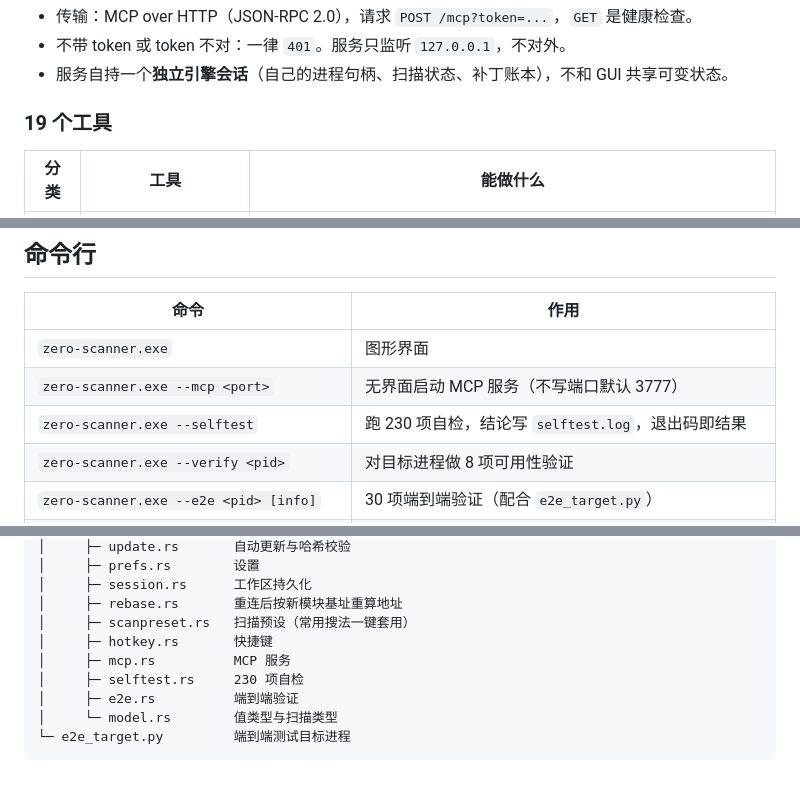
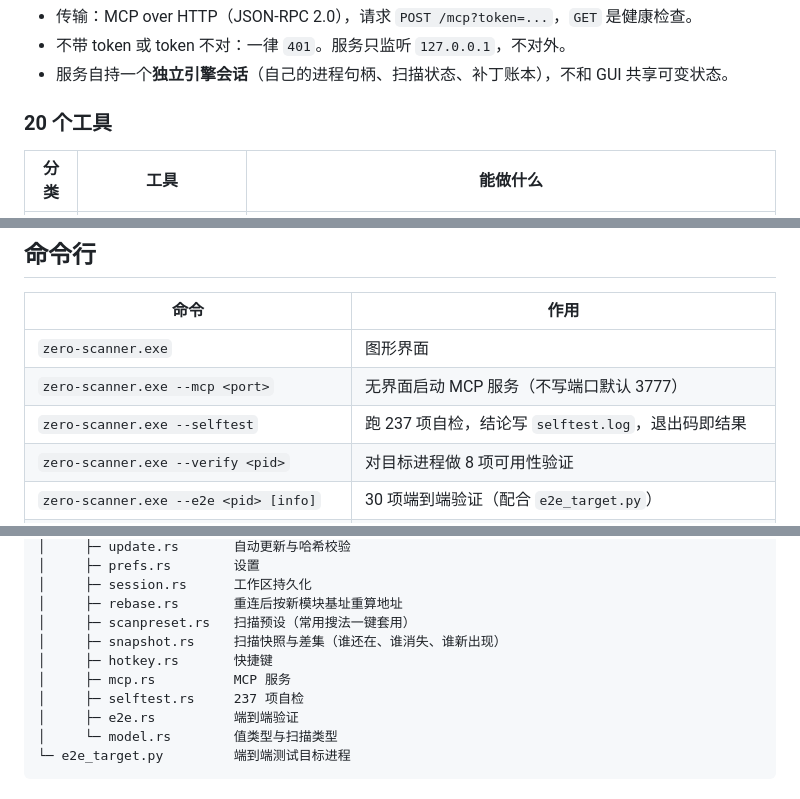
Before and after one commit to highho/zero-scanner, a Markdown page: README.md, 3 parts joined by grey strips. Rendered like a GitHub page; folded sections open.

```diff
--- a/README.md
+++ b/README.md
@@ -216,7 +217,7 @@ MCP listening on http://127.0.0.1:3780/mcp?token=9f2c1d...（32 位随机串）
 - 不带 token 或 token 不对：一律 `401`。服务只监听 `127.0.0.1`，不对外。
 - 服务自持一个**独立引擎会话**（自己的进程句柄、扫描状态、补丁账本），不和 GUI 共享可变状态。
 
-### 19 个工具
+### 20 个工具
 
 | 分类 | 工具 | 能做什么 |
 | --- | --- | --- |
@@ -264,7 +266,7 @@ MCP listening on http://127.0.0.1:3780/mcp?token=9f2c1d...（32 位随机串）
 | --- | --- |
 | `zero-scanner.exe` | 图形界面 |
 | `zero-scanner.exe --mcp <port>` | 无界面启动 MCP 服务（不写端口默认 3777） |
-| `zero-scanner.exe --selftest` | 跑 230 项自检，结论写 `selftest.log`，退出码即结果 |
+| `zero-scanner.exe --selftest` | 跑 237 项自检，结论写 `selftest.log`，退出码即结果 |
 | `zero-scanner.exe --verify <pid>` | 对目标进程做 8 项可用性验证 |
 | `zero-scanner.exe --e2e <pid> [info]` | 30 项端到端验证（配合 `e2e_target.py`） |
 | `zero-scanner.exe --screenshot <png> --tab <名字>` | 渲染某个页面为 PNG（界面回归用，加 `--settings` 连设置弹窗一起） |
@@ -346,9 +348,10 @@ MCP listening on http://127.0.0.1:3780/mcp?token=9f2c1d...（32 位随机串）
 │     ├─ session.rs      工作区持久化
 │     ├─ rebase.rs       重连后按新模块基址重算地址
 │     ├─ scanpreset.rs   扫描预设（常用搜法一键套用）
+│     ├─ snapshot.rs     扫描快照与差集（谁还在、谁消失、谁新出现）
 │     ├─ hotkey.rs       快捷键
 │     ├─ mcp.rs          MCP 服务
-│     ├─ selftest.rs     230 项自检
+│     ├─ selftest.rs     237 项自检
 │     ├─ e2e.rs          端到端验证
 │     └─ model.rs        值类型与扫描类型
 └─ e2e_target.py         端到端测试目标进程
```
Also changed, not shown: other parts of README.md (+3 -1 lines), docs/roadmap.md (+28 -9 lines), shots/scan.png, 6 other files.
